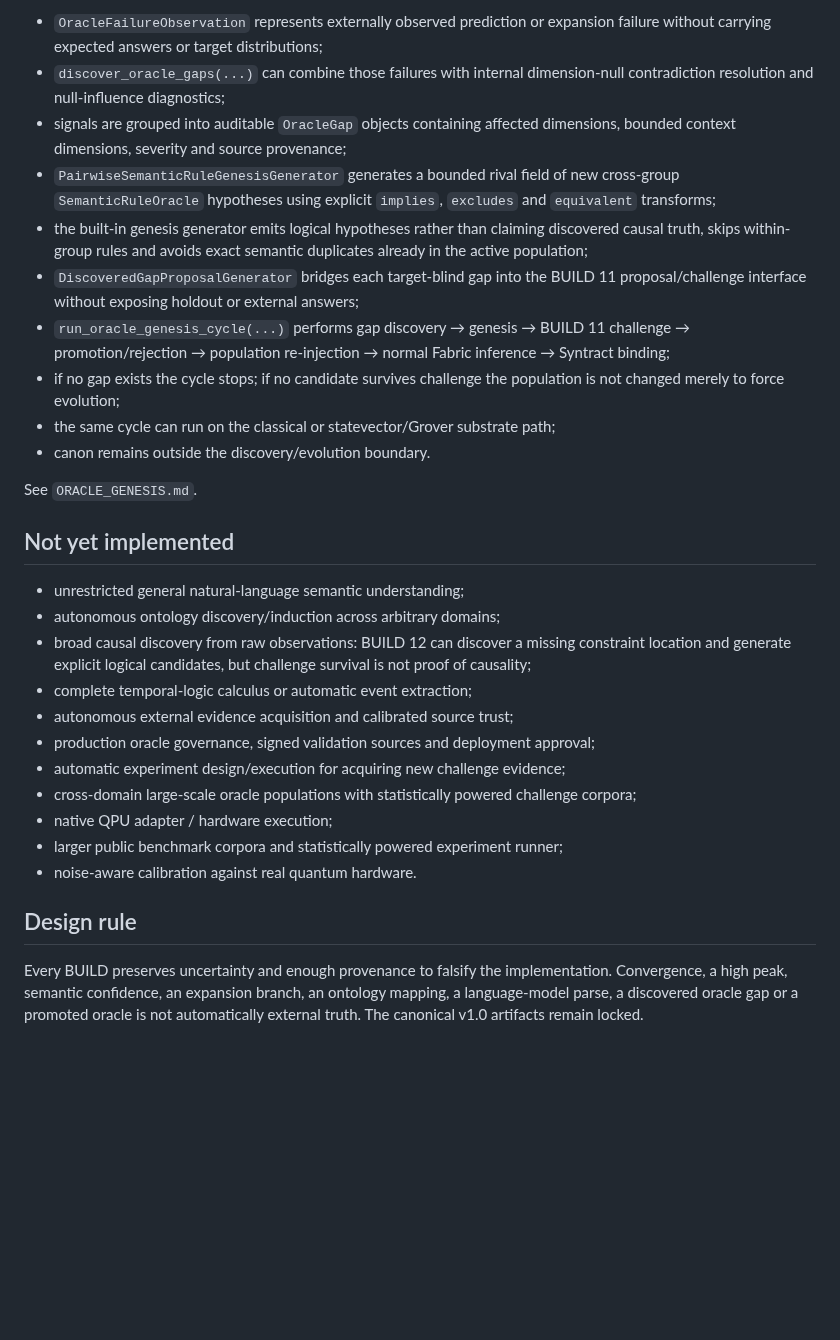
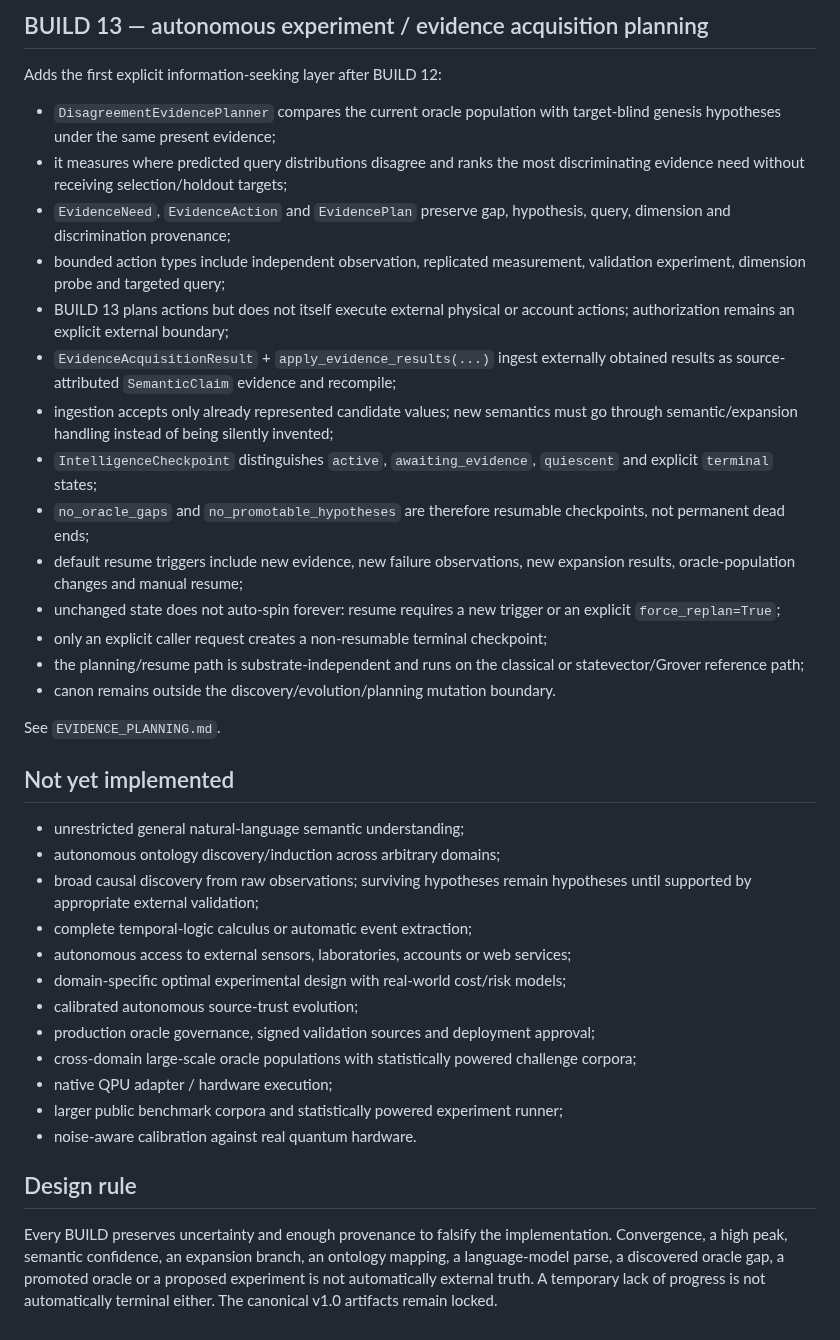
Before and after one commit to iampathat/thesyntractvision, a Markdown page: IMPLEMENTATION.md, the part around one of its changes. Rendered like a GitHub page; blank space fills up the shorter version.

```diff
--- a/IMPLEMENTATION.md
+++ b/IMPLEMENTATION.md
@@ -127,39 +70,48 @@ Adds a target-blind discovery layer before BUILD 11:
 
-- `OracleFailureObservation` represents externally observed prediction or
-  expansion failure without carrying expected answers or target distributions;
-- `discover_oracle_gaps(...)` can combine those failures with internal
-  dimension-null contradiction resolution and null-influence diagnostics;
-- signals are grouped into auditable `OracleGap` objects containing affected
-  dimensions, bounded context dimensions, severity and source provenance;
-- `PairwiseSemanticRuleGenesisGenerator` generates a bounded rival field of new
-  cross-group `SemanticRuleOracle` hypotheses using explicit `implies`,
-  `excludes` and `equivalent` transforms;
-- the built-in genesis generator emits logical hypotheses rather than claiming
-  discovered causal truth, skips within-group rules and avoids exact semantic
-  duplicates already in the active population;
-- `DiscoveredGapProposalGenerator` bridges each target-blind gap into the BUILD
-  11 proposal/challenge interface without exposing holdout or external answers;
-- `run_oracle_genesis_cycle(...)` performs gap discovery → genesis → BUILD 11
-  challenge → promotion/rejection → population re-injection → normal Fabric
-  inference → Syntract binding;
-- if no gap exists the cycle stops; if no candidate survives challenge the
-  population is not changed merely to force evolution;
-- the same cycle can run on the classical or statevector/Grover substrate path;
-- canon remains outside the discovery/evolution boundary.
+## BUILD 13 — autonomous experiment / evidence acquisition planning
 
-See `ORACLE_GENESIS.md`.
+Adds the first explicit information-seeking layer after BUILD 12:
+
+- `DisagreementEvidencePlanner` compares the current oracle population with
+  target-blind genesis hypotheses under the same present evidence;
+- it measures where predicted query distributions disagree and ranks the most
+  discriminating evidence need without receiving selection/holdout targets;
+- `EvidenceNeed`, `EvidenceAction` and `EvidencePlan` preserve gap, hypothesis,
+  query, dimension and discrimination provenance;
+- bounded action types include independent observation, replicated measurement,
+  validation experiment, dimension probe and targeted query;
+- BUILD 13 plans actions but does not itself execute external physical or account
+  actions; authorization remains an explicit external boundary;
+- `EvidenceAcquisitionResult` + `apply_evidence_results(...)` ingest externally
+  obtained results as source-attributed `SemanticClaim` evidence and recompile;
+- ingestion accepts only already represented candidate values; new semantics must
+  go through semantic/expansion handling instead of being silently invented;
+- `IntelligenceCheckpoint` distinguishes `active`, `awaiting_evidence`,
+  `quiescent` and explicit `terminal` states;
+- `no_oracle_gaps` and `no_promotable_hypotheses` are therefore resumable
+  checkpoints, not permanent dead ends;
+- default resume triggers include new evidence, new failure observations, new
+  expansion results, oracle-population changes and manual resume;
+- unchanged state does not auto-spin forever: resume requires a new trigger or an
+  explicit `force_replan=True`;
+- only an explicit caller request creates a non-resumable terminal checkpoint;
+- the planning/resume path is substrate-independent and runs on the classical or
+  statevector/Grover reference path;
+- canon remains outside the discovery/evolution/planning mutation boundary.
+
+See `EVIDENCE_PLANNING.md`.
 
 ## Not yet implemented
 
 - unrestricted general natural-language semantic understanding;
 - autonomous ontology discovery/induction across arbitrary domains;
-- broad causal discovery from raw observations: BUILD 12 can discover a missing
-  constraint location and generate explicit logical candidates, but challenge
-  survival is not proof of causality;
+- broad causal discovery from raw observations; surviving hypotheses remain
+  hypotheses until supported by appropriate external validation;
 - complete temporal-logic calculus or automatic event extraction;
-- autonomous external evidence acquisition and calibrated source trust;
+- autonomous access to external sensors, laboratories, accounts or web services;
+- domain-specific optimal experimental design with real-world cost/risk models;
+- calibrated autonomous source-trust evolution;
 - production oracle governance, signed validation sources and deployment approval;
-- automatic experiment design/execution for acquiring new challenge evidence;
 - cross-domain large-scale oracle populations with statistically powered challenge corpora;
 - native QPU adapter / hardware execution;
 - larger public benchmark corpora and statistically powered experiment runner;
@@ -169,6 +121,7 @@ See `ORACLE_GENESIS.md`.
 
 Every BUILD preserves uncertainty and enough provenance to falsify the
 implementation. Convergence, a high peak, semantic confidence, an expansion
-branch, an ontology mapping, a language-model parse, a discovered oracle gap or
-a promoted oracle is not automatically external truth. The canonical v1.0
-artifacts remain locked.
+branch, an ontology mapping, a language-model parse, a discovered oracle gap, a
+promoted oracle or a proposed experiment is not automatically external truth.
+A temporary lack of progress is not automatically terminal either. The canonical
+v1.0 artifacts remain locked.
```
Also changed, not shown: other parts of IMPLEMENTATION.md (+14 -71 lines).
